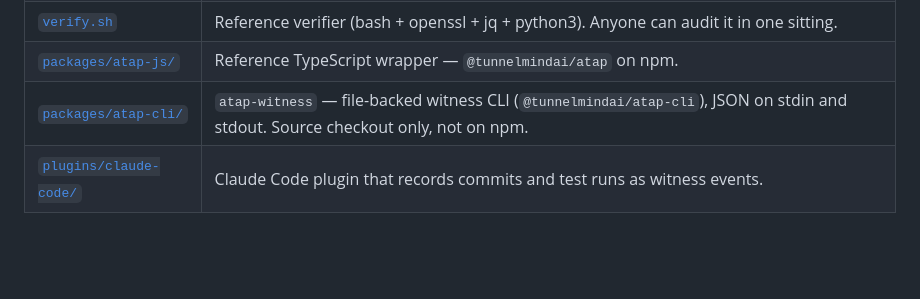
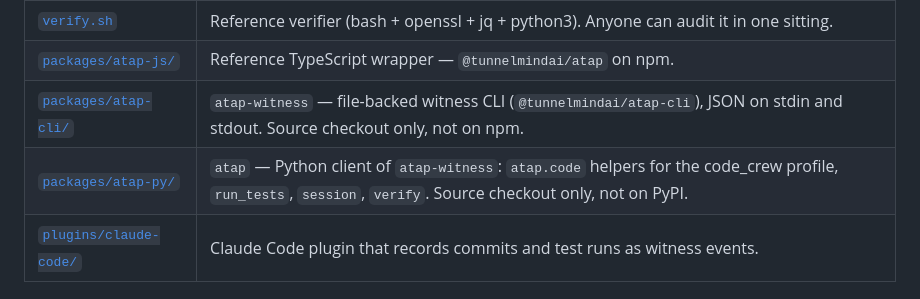
Before and after one commit to TunnelMind/atap, a Markdown page: README.md, the part around the change. GitHub-like rendering; blank space fills up the shorter version.

```diff
--- a/README.md
+++ b/README.md
@@ -26,6 +26,7 @@ order, without trusting the agent's self-report.
 | [`verify.sh`](./verify.sh) | Reference verifier (bash + openssl + jq + python3). Anyone can audit it in one sitting. |
 | [`packages/atap-js/`](./packages/atap-js/) | Reference TypeScript wrapper — `@tunnelmindai/atap` on npm. |
 | [`packages/atap-cli/`](./packages/atap-cli/) | `atap-witness` — file-backed witness CLI (`@tunnelmindai/atap-cli`), JSON on stdin and stdout. Source checkout only, not on npm. |
+| [`packages/atap-py/`](./packages/atap-py/) | `atap` — Python client of `atap-witness`: `atap.code` helpers for the code_crew profile, `run_tests`, `session`, `verify`. Source checkout only, not on PyPI. |
 | [`plugins/claude-code/`](./plugins/claude-code/) | Claude Code plugin that records commits and test runs as witness events. |
 
 ## What ATAP solves
```
Also changed, not shown: CHANGELOG.md (+6 -0 lines), packages/atap-py/README.md (added, +92 -0 lines).
